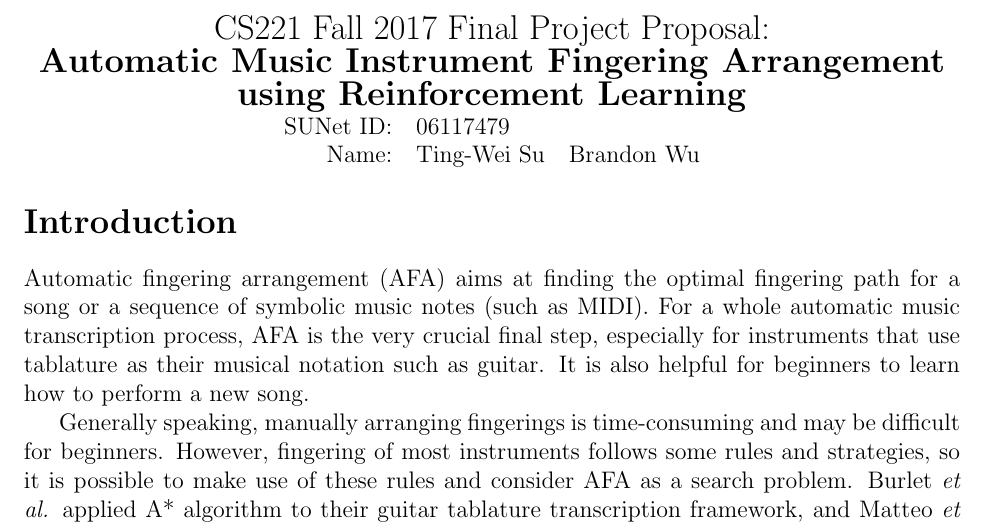
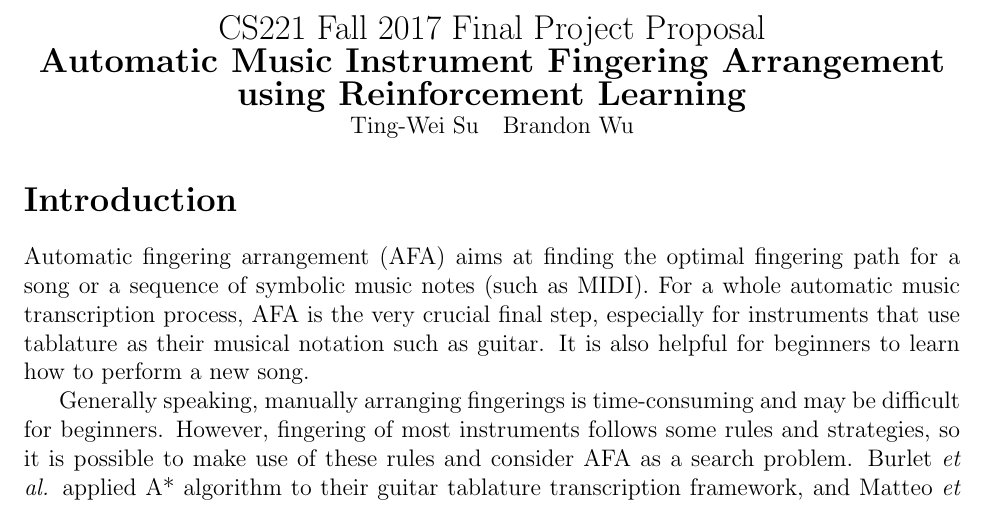
Before and after one commit to tweihaha/instrument-fingering-rl, a LaTeX document (milestones/proposal.tex): part of page 1 of 2 before the commit and part of the page after it, cut so that both start at the same text. Compiled offline with pdfLaTeX.

Commit message:
edit proposal

```diff
--- a/milestones/proposal.tex
+++ b/milestones/proposal.tex
@@ -4,12 +4,11 @@
 \begin{document}
 
 \begin{center}
-{\Large CS221 Fall 2017 Final Project Proposal: \\}
+{\Large CS221 Fall 2017 Final Project Proposal\\}
 {\Large \textbf{Automatic Music Instrument Fingering Arrangement using Reinforcement Learning}}
 
-\begin{tabular}{rll}
-SUNet ID: & 06117479 &  \\
-Name: & Ting-Wei Su & Brandon Wu \\
+\begin{tabular}{ll}
+Ting-Wei Su & Brandon Wu \\
 \end{tabular}
 \end{center}
 
```
Also changed, not shown: milestones/Output/proposal.pdf, milestones/proposal.pdf.
